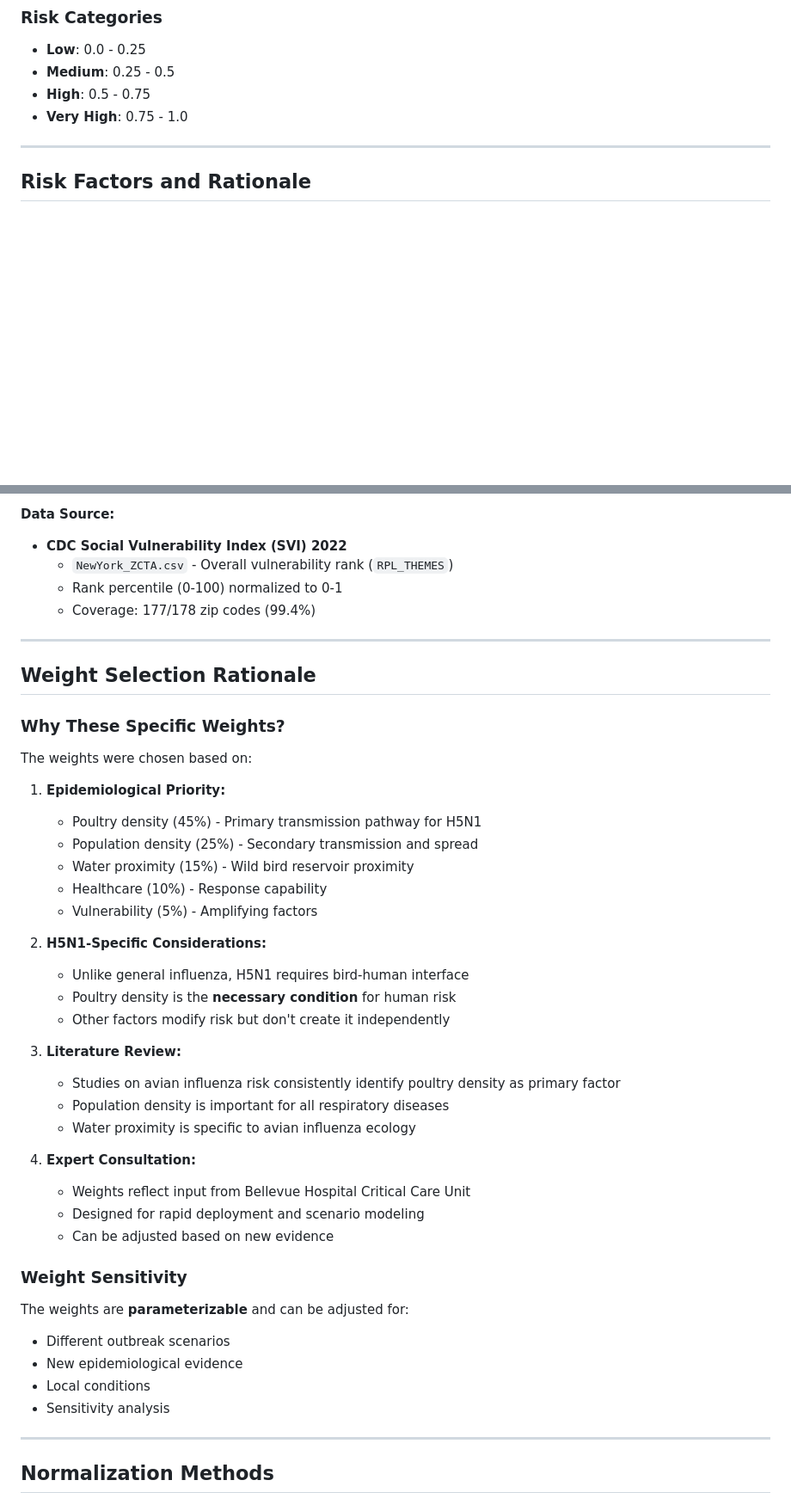
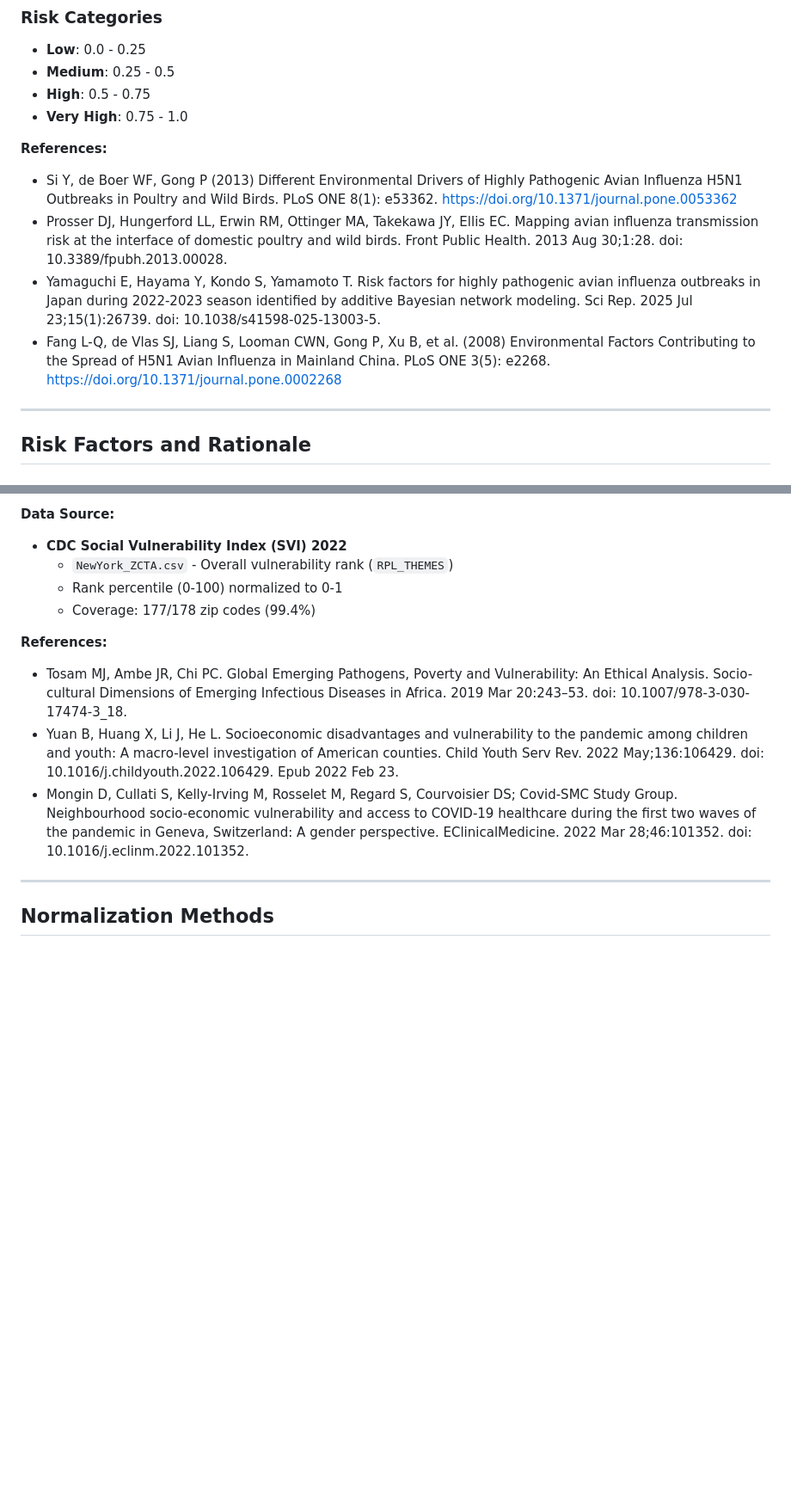
Before and after one commit to BershteynLab/h5n1_Bellevue, a Markdown page: docs/RISK_METHODOLOGY.md, 2 parts joined by grey strips. Shown at 86% size. Rendered like a GitHub page; blank space fills up the shorter version.

```diff
--- a/docs/RISK_METHODOLOGY.md
+++ b/docs/RISK_METHODOLOGY.md
@@ -43,6 +43,12 @@ Where:
 - **High**: 0.5 - 0.75
 - **Very High**: 0.75 - 1.0
 
+**References:**
+- Si Y, de Boer WF, Gong P (2013) Different Environmental Drivers of Highly Pathogenic Avian Influenza H5N1 Outbreaks in Poultry and Wild Birds. PLoS ONE 8(1): e53362. https://doi.org/10.1371/journal.pone.0053362
+- Prosser DJ, Hungerford LL, Erwin RM, Ottinger MA, Takekawa JY, Ellis EC. Mapping avian influenza transmission risk at the interface of domestic poultry and wild birds. Front Public Health. 2013 Aug 30;1:28. doi: 10.3389/fpubh.2013.00028.
+- Yamaguchi E, Hayama Y, Kondo S, Yamamoto T. Risk factors for highly pathogenic avian influenza outbreaks in Japan during 2022-2023 season identified by additive Bayesian network modeling. Sci Rep. 2025 Jul 23;15(1):26739. doi: 10.1038/s41598-025-13003-5.
+- Fang L-Q, de Vlas SJ, Liang S, Looman CWN, Gong P, Xu B, et al. (2008) Environmental Factors Contributing to the Spread of H5N1 Avian Influenza in Mainland China. PLoS ONE 3(5): e2268. https://doi.org/10.1371/journal.pone.0002268
+
 ---
 
 ## Risk Factors and Rationale
@@ -219,45 +248,13 @@ Where:
   - Rank percentile (0-100) normalized to 0-1
   - Coverage: 177/178 zip codes (99.4%)
 
+**References:**
+- Tosam MJ, Ambe JR, Chi PC. Global Emerging Pathogens, Poverty and Vulnerability: An Ethical Analysis. Socio-cultural Dimensions of Emerging Infectious Diseases in Africa. 2019 Mar 20:243–53. doi: 10.1007/978-3-030-17474-3_18.
+- Yuan B, Huang X, Li J, He L. Socioeconomic disadvantages and vulnerability to the pandemic among children and youth: A macro-level investigation of American counties. Child Youth Serv Rev. 2022 May;136:106429. doi: 10.1016/j.childyouth.2022.106429. Epub 2022 Feb 23.
+- Mongin D, Cullati S, Kelly-Irving M, Rosselet M, Regard S, Courvoisier DS; Covid-SMC Study Group. Neighbourhood socio-economic vulnerability and access to COVID-19 healthcare during the first two waves of the pandemic in Geneva, Switzerland: A gender perspective. EClinicalMedicine. 2022 Mar 28;46:101352. doi: 10.1016/j.eclinm.2022.101352.
+
 ---
 
-## Weight Selection Rationale
-
-### Why These Specific Weights?
-
-The weights were chosen based on:
-
-1. **Epidemiological Priority:**
-   - Poultry density (45%) - Primary transmission pathway for H5N1
-   - Population density (25%) - Secondary transmission and spread
-   - Water proximity (15%) - Wild bird reservoir proximity
-   - Healthcare (10%) - Response capability
-   - Vulnerability (5%) - Amplifying factors
-
-2. **H5N1-Specific Considerations:**
-   - Unlike general influenza, H5N1 requires bird-human interface
-   - Poultry density is the **necessary condition** for human risk
-   - Other factors modify risk but don't create it independently
-
-3. **Literature Review:**
-   - Studies on avian influenza risk consistently identify poultry density as primary factor
-   - Population density is important for all respiratory diseases
-   - Water proximity is specific to avian influenza ecology
-
-4. **Expert Consultation:**
-   - Weights reflect input from Bellevue Hospital Critical Care Unit
-   - Designed for rapid deployment and scenario modeling
-   - Can be adjusted based on new evidence
-
-### Weight Sensitivity
-
-The weights are **parameterizable** and can be adjusted for:
-- Different outbreak scenarios
-- New epidemiological evidence
-- Local conditions
-- Sensitivity analysis
-
----
 
 ## Normalization Methods
 
```
Also changed, not shown: other parts of docs/RISK_METHODOLOGY.md (+25 -157 lines), docs/HOSTING_ON_YOUR_WEBSITE.md (added, +204 -0 lines).
